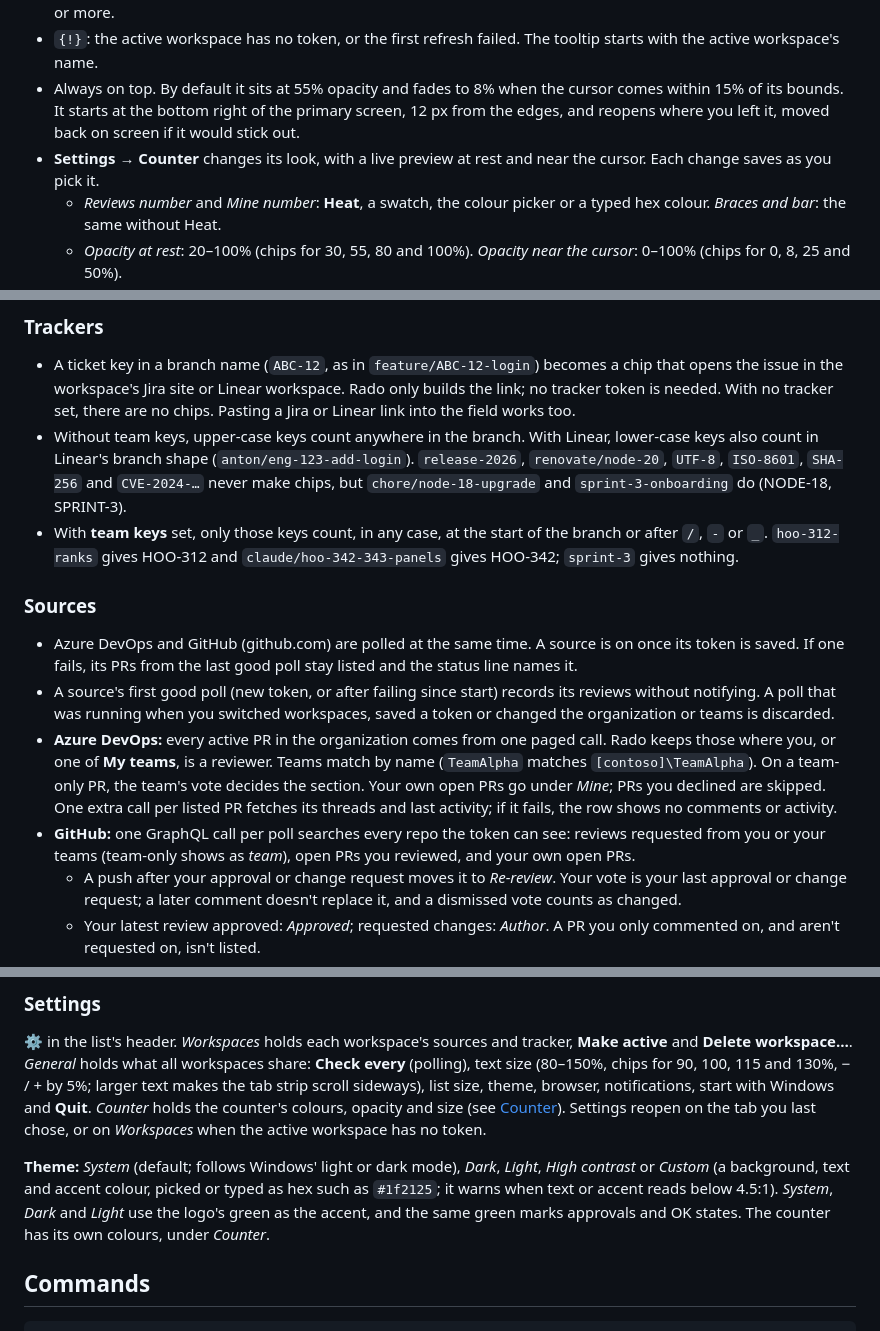
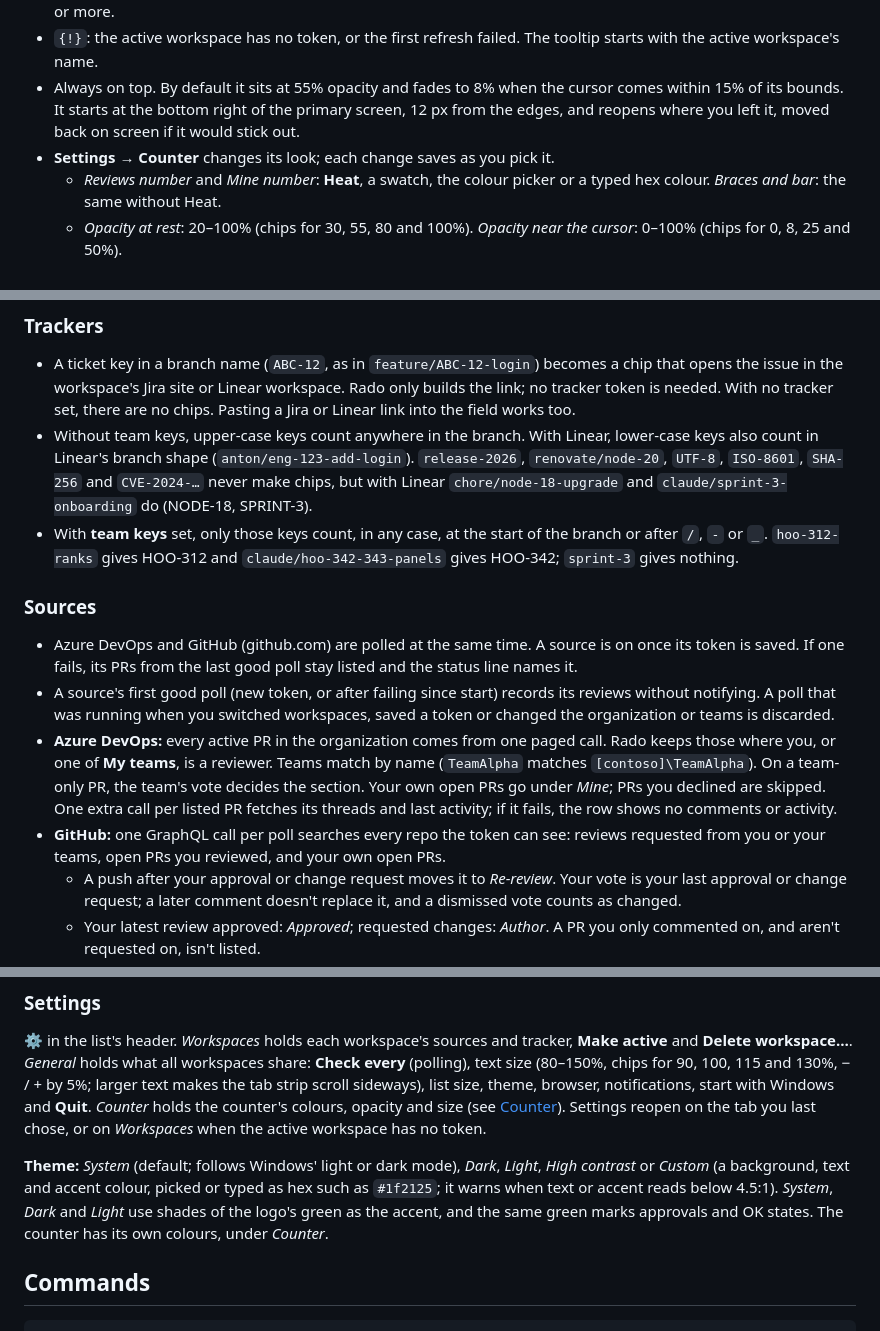
Before and after one commit to antonjoyglow/rado, a Markdown page: README.md, 3 parts joined by grey strips. GitHub-like rendering.

```diff
--- a/README.md
+++ b/README.md
@@ -65,7 +67,7 @@ Rado is a Windows tray app that shows the pull requests waiting for your review,
 - By default each number is coloured by count (*Heat*): blue at 0, then cyan, green, yellow and orange, up to red at 10 or more.
 - `{!}`: the active workspace has no token, or the first refresh failed. The tooltip starts with the active workspace's name.
 - Always on top. By default it sits at 55% opacity and fades to 8% when the cursor comes within 15% of its bounds. It starts at the bottom right of the primary screen, 12 px from the edges, and reopens where you left it, moved back on screen if it would stick out.
-- **Settings → Counter** changes its look, with a live preview at rest and near the cursor. Each change saves as you pick it.
+- **Settings → Counter** changes its look; each change saves as you pick it.
   - *Reviews number* and *Mine number*: **Heat**, a swatch, the colour picker or a typed hex colour. *Braces and bar*: the same without Heat.
   - *Opacity at rest*: 20–100% (chips for 30, 55, 80 and 100%). *Opacity near the cursor*: 0–100% (chips for 0, 8, 25 and 50%).
   - *Size*: 75% to 200%; − / + step by 25%, or type a whole percent. Sizes other than 100% and 200% are slightly soft. It grows around its right edge.
@@ -99,7 +101,7 @@ One score per PR. Needs review: 50; re-review: 45. Required: +25. Target `master
 ### Trackers
 
 - A ticket key in a branch name (`ABC-12`, as in `feature/ABC-12-login`) becomes a chip that opens the issue in the workspace's Jira site or Linear workspace. Rado only builds the link; no tracker token is needed. With no tracker set, there are no chips. Pasting a Jira or Linear link into the field works too.
-- Without team keys, upper-case keys count anywhere in the branch. With Linear, lower-case keys also count in Linear's branch shape (`anton/eng-123-add-login`). `release-2026`, `renovate/node-20`, `UTF-8`, `ISO-8601`, `SHA-256` and `CVE-2024-…` never make chips, but `chore/node-18-upgrade` and `sprint-3-onboarding` do (NODE-18, SPRINT-3).
+- Without team keys, upper-case keys count anywhere in the branch. With Linear, lower-case keys also count in Linear's branch shape (`anton/eng-123-add-login`). `release-2026`, `renovate/node-20`, `UTF-8`, `ISO-8601`, `SHA-256` and `CVE-2024-…` never make chips, but with Linear `chore/node-18-upgrade` and `claude/sprint-3-onboarding` do (NODE-18, SPRINT-3).
 - With **team keys** set, only those keys count, in any case, at the start of the branch or after `/`, `-` or `_`. `hoo-312-ranks` gives HOO-312 and `claude/hoo-342-343-panels` gives HOO-342; `sprint-3` gives nothing.
 
 ### Sources
@@ -107,7 +109,7 @@ One score per PR. Needs review: 50; re-review: 45. Required: +25. Target `master
 - Azure DevOps and GitHub (github.com) are polled at the same time. A source is on once its token is saved. If one fails, its PRs from the last good poll stay listed and the status line names it.
 - A source's first good poll (new token, or after failing since start) records its reviews without notifying. A poll that was running when you switched workspaces, saved a token or changed the organization or teams is discarded.
 - **Azure DevOps:** every active PR in the organization comes from one paged call. Rado keeps those where you, or one of **My teams**, is a reviewer. Teams match by name (`TeamAlpha` matches `[contoso]\TeamAlpha`). On a team-only PR, the team's vote decides the section. Your own open PRs go under *Mine*; PRs you declined are skipped. One extra call per listed PR fetches its threads and last activity; if it fails, the row shows no comments or activity.
-- **GitHub:** one GraphQL call per poll searches every repo the token can see: reviews requested from you or your teams (team-only shows as *team*), open PRs you reviewed, and your own open PRs.
+- **GitHub:** one GraphQL call per poll searches every repo the token can see: reviews requested from you or your teams, open PRs you reviewed, and your own open PRs.
   - A push after your approval or change request moves it to *Re-review*. Your vote is your last approval or change request; a later comment doesn't replace it, and a dismissed vote counts as changed.
   - Your latest review approved: *Approved*; requested changes: *Author*. A PR you only commented on, and aren't requested on, isn't listed.
   - **Watched repos** count every open PR there as a review, except drafts and your own (bots' PRs included). They score like a team request and then follow your vote. Pasting a repo link works too. Changing the list re-polls without a notification per PR.
@@ -145,7 +147,7 @@ Register the installed server with the command in [Quick setup](#quick-setup), o
 
 ⚙ in the list's header. *Workspaces* holds each workspace's sources and tracker, **Make active** and **Delete workspace…**. *General* holds what all workspaces share: **Check every** (polling), text size (80–150%, chips for 90, 100, 115 and 130%, − / + by 5%; larger text makes the tab strip scroll sideways), list size, theme, browser, notifications, start with Windows and **Quit**. *Counter* holds the counter's colours, opacity and size (see [Counter](#counter)). Settings reopen on the tab you last chose, or on *Workspaces* when the active workspace has no token.
 
-**Theme:** *System* (default; follows Windows' light or dark mode), *Dark*, *Light*, *High contrast* or *Custom* (a background, text and accent colour, picked or typed as hex such as `#1f2125`; it warns when text or accent reads below 4.5:1). *System*, *Dark* and *Light* use the logo's green as the accent, and the same green marks approvals and OK states. The counter has its own colours, under *Counter*.
+**Theme:** *System* (default; follows Windows' light or dark mode), *Dark*, *Light*, *High contrast* or *Custom* (a background, text and accent colour, picked or typed as hex such as `#1f2125`; it warns when text or accent reads below 4.5:1). *System*, *Dark* and *Light* use shades of the logo's green as the accent, and the same green marks approvals and OK states. The counter has its own colours, under *Counter*.
 
 ## Commands
 
```
Also changed, not shown: other parts of README.md (+6 -4 lines), docs/screenshots/second-workspace.png.
